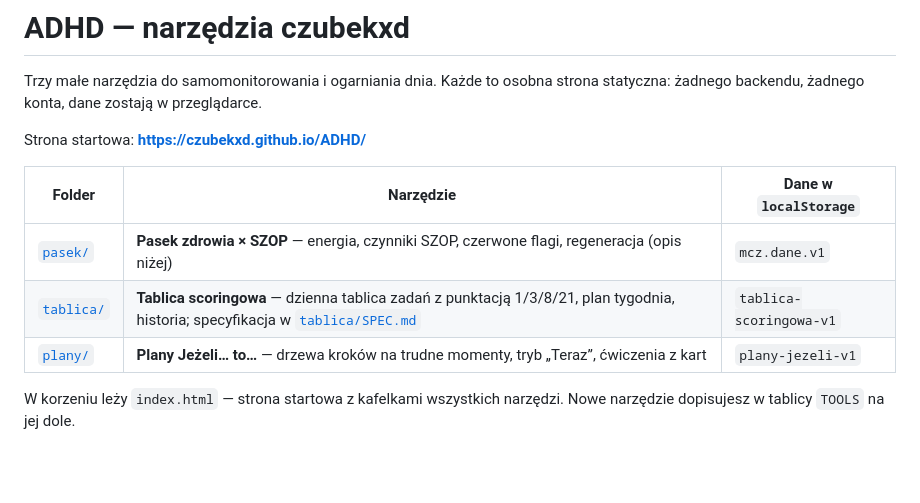
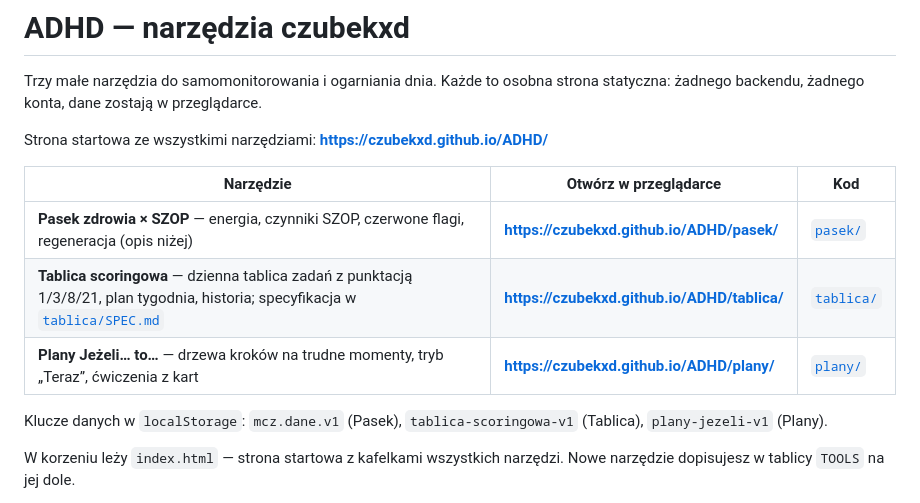
Before and after one commit to CzubekxD/ADHD, a Markdown page: README.md, the part around the change. Rendered like a GitHub page; blank space fills up the shorter version.

Commit message:
README: bezpośrednie adresy stron w tabeli narzędzi
Co-Authored-By: Claude Opus 5.5 <noreply@anthropic.com>
Claude-Session: https://claude.ai/code/session_018U4zw5pkv4NXavXCQK4cDk

```diff
--- a/README.md
+++ b/README.md
@@ -3,13 +3,15 @@
 Trzy małe narzędzia do samomonitorowania i ogarniania dnia. Każde to osobna strona statyczna:
 żadnego backendu, żadnego konta, dane zostają w przeglądarce.
 
-Strona startowa: **https://czubekxd.github.io/ADHD/**
+Strona startowa ze wszystkimi narzędziami: **https://czubekxd.github.io/ADHD/**
 
-| Folder | Narzędzie | Dane w `localStorage` |
+| Narzędzie | Otwórz w przeglądarce | Kod |
 |---|---|---|
-| [`pasek/`](pasek/) | **Pasek zdrowia × SZOP** — energia, czynniki SZOP, czerwone flagi, regeneracja (opis niżej) | `mcz.dane.v1` |
-| [`tablica/`](tablica/) | **Tablica scoringowa** — dzienna tablica zadań z punktacją 1/3/8/21, plan tygodnia, historia; specyfikacja w [`tablica/SPEC.md`](tablica/SPEC.md) | `tablica-scoringowa-v1` |
-| [`plany/`](plany/) | **Plany Jeżeli… to…** — drzewa kroków na trudne momenty, tryb „Teraz”, ćwiczenia z kart | `plany-jezeli-v1` |
+| **Pasek zdrowia × SZOP** — energia, czynniki SZOP, czerwone flagi, regeneracja (opis niżej) | **https://czubekxd.github.io/ADHD/pasek/** | [`pasek/`](pasek/) |
+| **Tablica scoringowa** — dzienna tablica zadań z punktacją 1/3/8/21, plan tygodnia, historia; specyfikacja w [`tablica/SPEC.md`](tablica/SPEC.md) | **https://czubekxd.github.io/ADHD/tablica/** | [`tablica/`](tablica/) |
+| **Plany Jeżeli… to…** — drzewa kroków na trudne momenty, tryb „Teraz”, ćwiczenia z kart | **https://czubekxd.github.io/ADHD/plany/** | [`plany/`](plany/) |
+
+Klucze danych w `localStorage`: `mcz.dane.v1` (Pasek), `tablica-scoringowa-v1` (Tablica), `plany-jezeli-v1` (Plany).
 
 W korzeniu leży `index.html` — strona startowa z kafelkami wszystkich narzędzi.
 Nowe narzędzie dopisujesz w tablicy `TOOLS` na jej dole.
```
